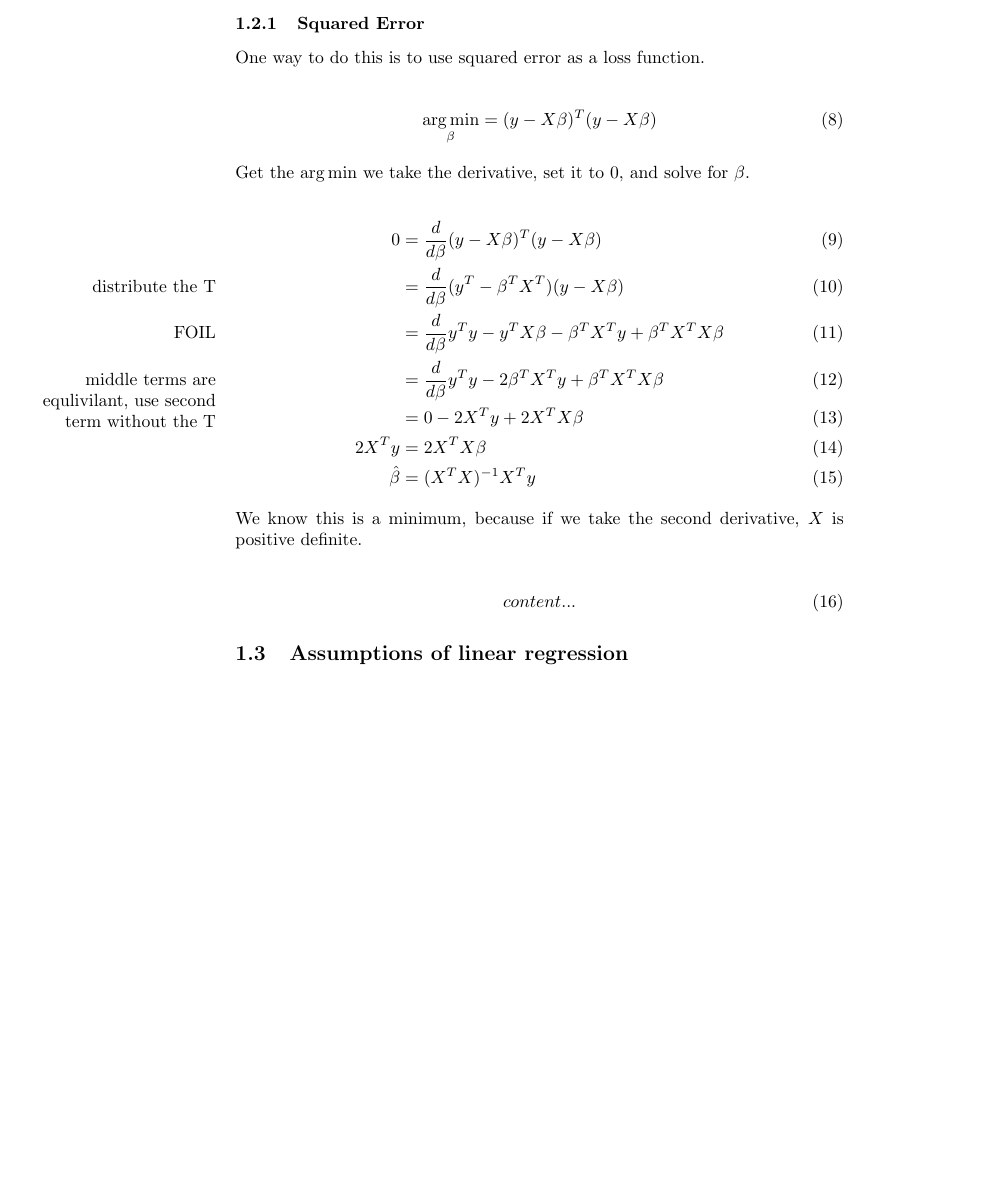
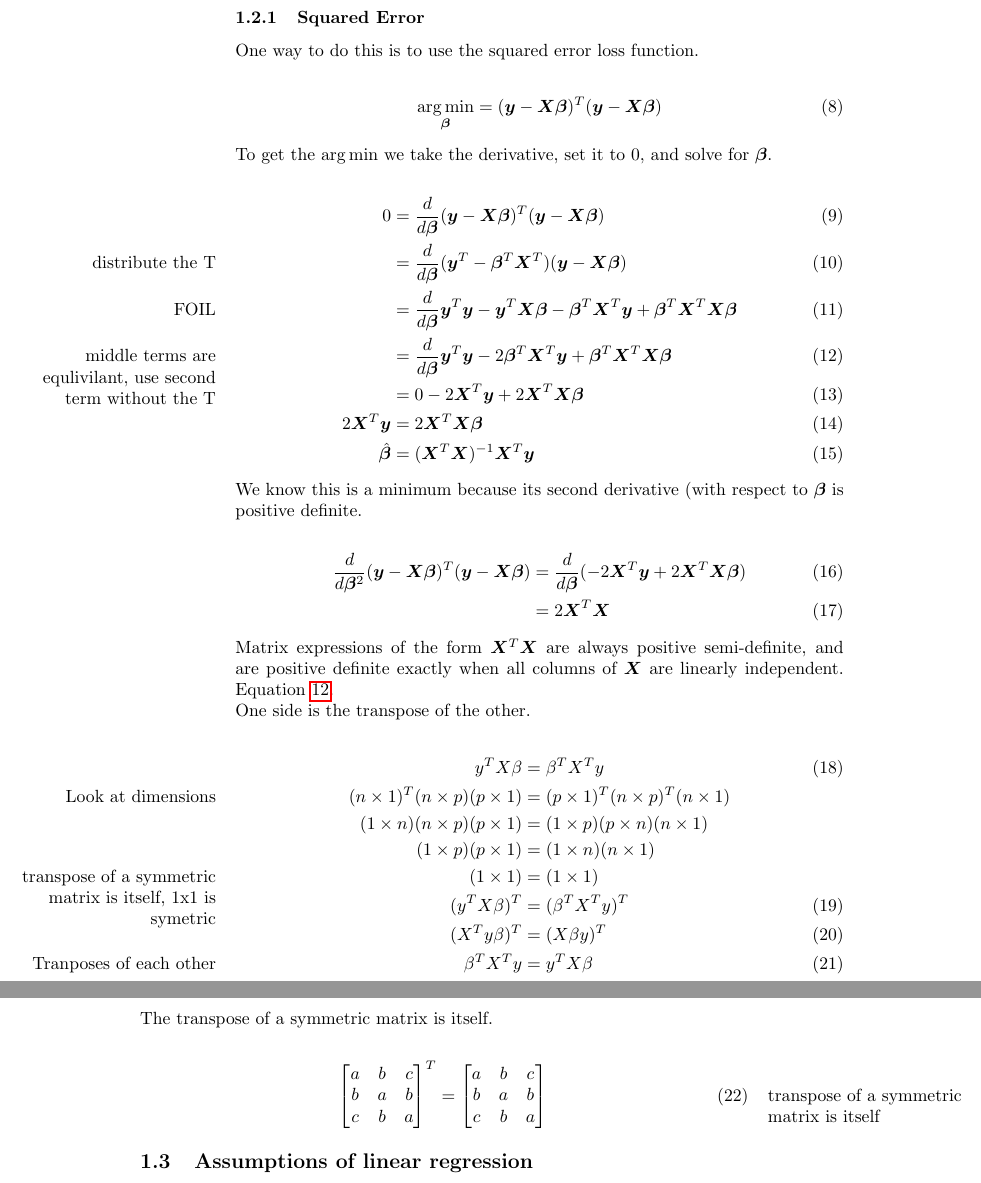
Before and after one commit to chendaniely/elemental_maths, a LaTeX document (elemental_maths.tex): part of page 2 of 3 before the commit and two parts of pages 2 and 3 of 4 after it, the two joined at a grey line, cut so that both start at the same text, the shorter picture padded with empty space. Compiled offline with pdfLaTeX.

Commit message:
add ian matrix vector bold

```diff
--- a/elemental_maths.tex
+++ b/elemental_maths.tex
@@ -9,6 +9,12 @@
 \usepackage{hyperref}
 \usepackage{marginnote}
 %\usepackage[top=4cm, bottom=4cm, outer=4cm, inner=4cm, heightrounded, marginparwidth=4cm, marginparsep=4cm]{geometry}
+
+\usepackage{bm}
+
+% frame
+\usepackage{xcolor}
+\usepackage{mdframed}
 
 \setlength\parindent{0pt} % no indentation
 
@@ -93,38 +99,80 @@ the amount of ``error'' from the calculated $y$ ($\hat{y}$) and the actual $y$ i
 
 \subsubsection{Squared Error}
 
-One way to do this is to use squared error as a loss function.
+One way to do this is to use the squared error loss function.
 
 \begin{align}
-    \argmin_\beta &= (y - X\beta)^T (y - X\beta)
+    \argmin_{\bm{\beta}} &= (\bm{y} - \bm{X}\bm{\beta})^T (\bm{y} - \bm{X}\bm{\beta})
 \end{align}
 
-Get the $\argmin$ we take the derivative, set it to 0, and solve for $\beta$.
+To get the $\argmin$ we take the derivative, set it to 0, and solve for $\bm{\beta}$.
 
 \begin{align}
-     0 &= \frac{d}{d\beta} (y - X\beta)^T (y - X\beta) \\
+     0 &= \frac{d}{d\bm{\beta}} (\bm{y} - \bm{X}\bm{\beta})^T (\bm{y} - \bm{X}\bm{\beta}) \\
        %
-       &= \frac{d}{d\beta} (y^T - \beta^T X^T) (y - X \beta)
+       &= \frac{d}{d\bm{\beta}} (\bm{y}^T - \bm{\beta}^T \bm{X}^T) (\bm{y} - \bm{X} \bm{\beta})
          \marginnote{distribute the T}\\
        %
-       &= \frac{d}{d\beta} y^Ty - y^TX\beta - \beta^TX^Ty + \beta^TX^TX\beta
+       &= \frac{d}{d\bm{\beta}} \bm{y}^T\bm{y} - \bm{y}^T\bm{X}\bm{\beta} - \bm{\beta}^T\bm{X}^T\bm{y} + \bm{\beta}^T\bm{X}^T\bm{X}\bm{\beta}
          \marginnote{FOIL}\\
        %
-       &= \frac{d}{d\beta} y^Ty - 2\beta^TX^Ty + \beta^TX^TX\beta
-         \marginnote{middle terms are equlivilant, use second term without the T}\\
+       &= \frac{d}{d\bm{\beta}} \bm{y}^T\bm{y} - 2\bm{\beta}^T\bm{X}^T\bm{y} + \bm{\beta}^T\bm{X}^T\bm{X}\bm{\beta}
+         \marginnote{middle terms are equlivilant, use second term without the T}
+	 \label{equ:equlivilant_transpose}\\
        %
-       &= 0 - 2X^Ty + 2X^TX\beta\\
+       &= 0 - 2\bm{X}^T\bm{y} + 2\bm{X}^T\bm{X}\bm{\beta}\\
        %
- 2X^Ty &= 2X^TX\beta\\
+ 2\bm{X}^T\bm{y} &= 2\bm{X}^T\bm{X}\bm{\beta}\\
        %
- \hat{\beta} &= (X^TX)^{-1}X^Ty
+ \hat{\bm{\beta}} &= (\bm{X}^T\bm{X})^{-1}\bm{X}^T\bm{y}
 \end{align}
 
-We know this is a minimum, because if we take the second derivative,
-$X$ is positive definite.
+We know this is a minimum because its second derivative (with respect to $\bm{\beta}$ is positive definite.
 
 \begin{align}
-    content...
+    \frac{d}{d\bm{\beta}^2}(\bm{y} - \bm{X}\bm{\beta})^T (\bm{y} - \bm{X}\bm{\beta}) &= \frac{d}{d\bm{\beta}} (- 2\bm{X}^T\bm{y} + 2\bm{X}^T\bm{X}\bm{\beta})\\
+     &= 2\bm{X}^T\bm{X}
+\end{align}
+
+Matrix expressions of the form $\bm{X}^T\bm{X}$ are always positive semi-definite, and are positive definite exactly when all columns of $\bm{X}$ are linearly independent.
+Equation \ref{equ:equlivilant_transpose}}.
+
+One side is the transpose of the other.
+
+%\begin{mdframed}[backgroundcolor=blue!20]
+\begin{align}
+   y^TX\beta     &= \beta^TX^Ty\\
+   (n \times 1)^T (n \times p) (p \times 1) &= (p \times 1)^T (n \times p)^T (n \times 1)
+        \nonumber \marginnote{Look at dimensions}\\
+   (1 \times n) (n \times p) (p \times 1) &= (1 \times p) (p \times n) (n \times 1)
+        \nonumber\\
+   (1 \times p) (p \times 1) &= (1 \times n) (n \times 1) \nonumber\\
+   (1 \times 1) &= (1 \times 1)
+        \nonumber \marginnote{transpose of a symmetric matrix is itself, 1x1 is symetric}\\
+   %
+   (y^TX\beta)^T &= (\beta^TX^Ty)^T\\
+   %
+   (X^Ty\beta)^T &= (X\beta y)^T\\
+   %
+   \beta^TX^Ty   &= y^TX\beta \marginnote{Tranposes of each other}
+\end{align}
+%\end{mdframed}
+
+The transpose of a symmetric matrix is itself.
+
+\begin{align}
+\begin{bmatrix}
+a & b & c \\
+b & a & b \\
+c & b & a
+\end{bmatrix}^{T}
+=
+\begin{bmatrix}
+a & b & c \\
+b & a & b \\
+c & b & a
+\end{bmatrix}
+\marginnote{transpose of a symmetric matrix is itself}
 \end{align}
 
 \subsection{Assumptions of linear regression}
```
Also changed, not shown: elemental_maths.tex (46 more changed lines).
